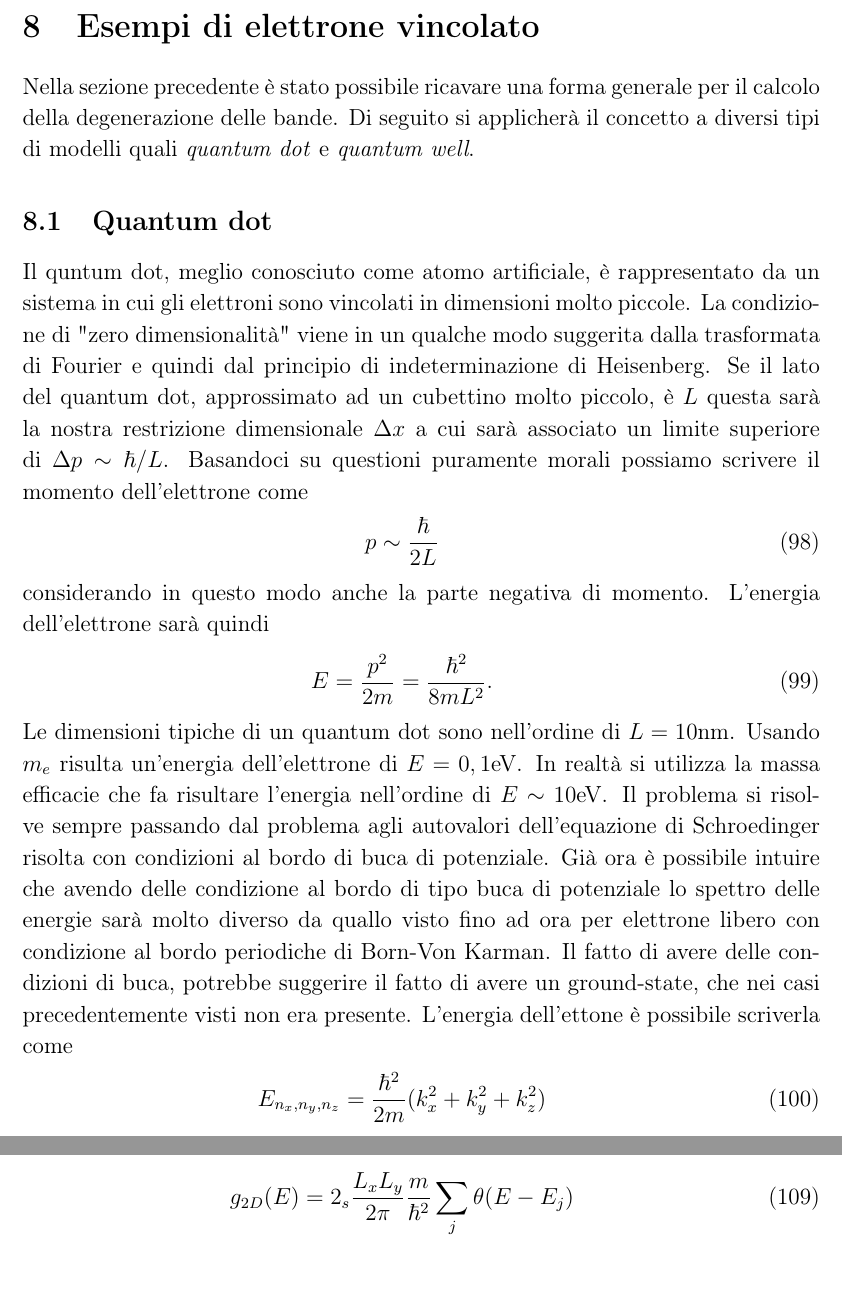
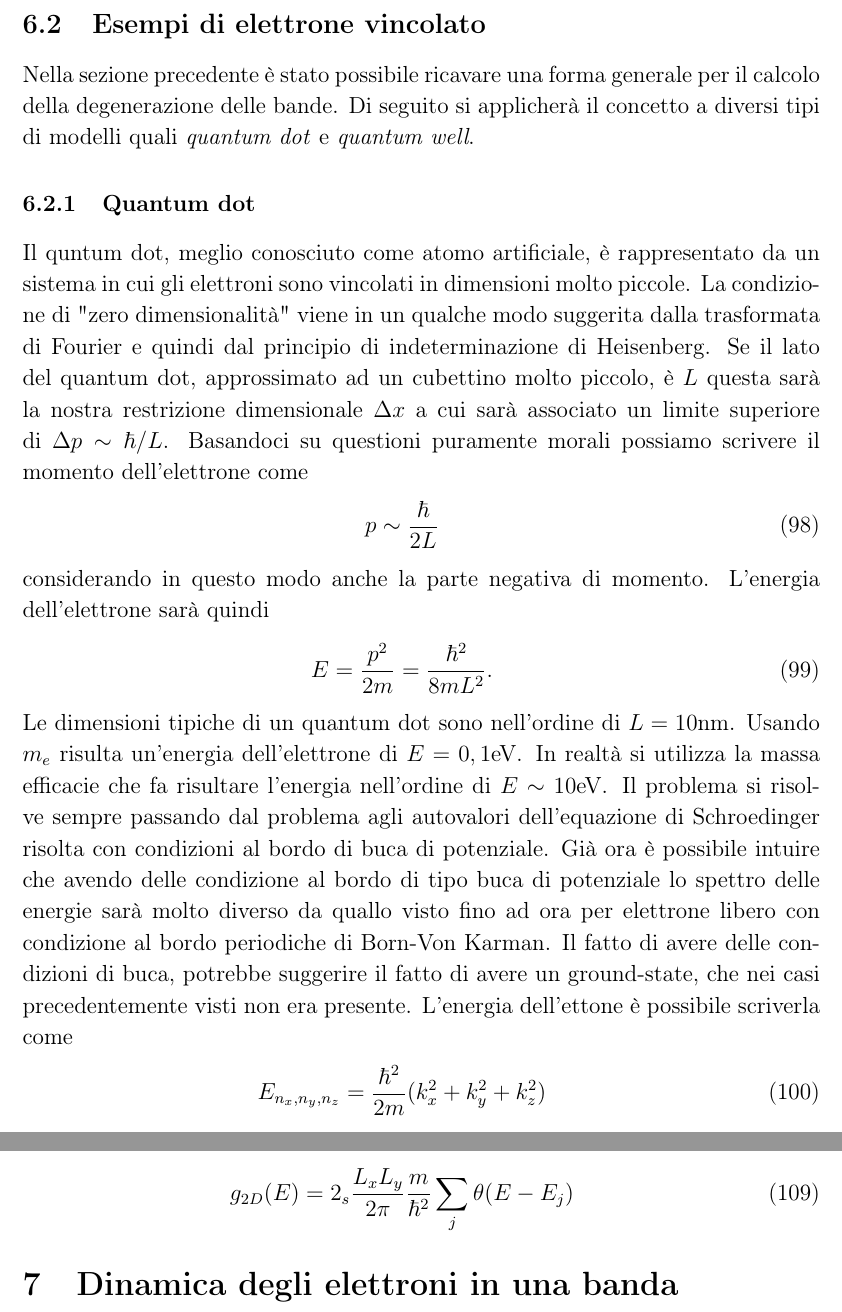
Before and after one commit to algebrato/Struttura, a LaTeX document (Struttura_1_2.tex): two parts of pages 25 and 27 of 27, joined at a grey line, cut so that both start at the same text. Compiled offline with pdfLaTeX.

Commit message:
On branch master
	Modifica delle section e riordinamento paragrafi.

```diff
--- a/Struttura_1_2.tex
+++ b/Struttura_1_2.tex
@@ -517,9 +517,9 @@ dove $S_n(E)$ rappresenta la superficie della corona circolare. Sono superfici a
 Inserendo tutto nella formula precedente si ottiene la scrittura della degenerazione degli stati nelle bande generalizzata al parametro di banda $n$
 \newl{g_n(E)=\frac{V}{(2\pi)^3} \int_{S_n(E)}\frac{dS}{\abs{\nabla E(k)} } .}
 \`E d'obbligo far notare che sulla superficie di Brillouin il gradiente dell'energia è nullo, annullando il denominatore dell'integranda. E' possibile comunque dimostrare che in 2D e in 3D l'integrale continua a convergere.
-\section{Esempi di elettrone vincolato}
+\subsection{Esempi di elettrone vincolato}
 Nella sezione precedente è stato possibile ricavare una forma generale per il calcolo della degenerazione delle bande. Di seguito si applicherà il concetto a diversi tipi di modelli quali \textit{quantum dot} e \textit{quantum well}.
-\subsection{Quantum dot}
+\subsubsection{Quantum dot}
 Il quntum dot, meglio conosciuto come atomo artificiale, è rappresentato da un sistema in cui gli elettroni sono vincolati in dimensioni molto piccole. La condizione di "zero dimensionalità" viene in un qualche modo suggerita dalla trasformata di Fourier e quindi dal principio di indeterminazione di Heisenberg. Se il lato del quantum dot, approssimato ad un cubettino molto piccolo, è $L$ questa sarà la nostra restrizione dimensionale $\Delta x$ a cui sarà associato un limite superiore di $\Delta p \sim \hbar/L$. Basandoci su questioni puramente morali possiamo scrivere il momento dell'elettrone come
 \newl{p\sim \frac{\hbar}{2L}}
 considerando in questo modo anche la parte negativa di momento. L'energia dell'elettrone sarà quindi
@@ -570,7 +570,7 @@ ma l'integrale è molto semplice e diventa quindi
 \newl{g_{1D}(E)=2_s\frac{L_x}{\pi}\sqrt{\frac{m}{2\hbar^2}} \sum_j g_j(E_j)\frac{\theta(E_\perp-E_j)}{\sqrt{E-E_\perp}}.}
 Lo stesso ragionamento lo si può estendere in modo molto semplice anche al caso di un sistema di "piano quantico". In questo caso il confinamento è solo su di un asse mentre sugli altri due ho la condizione di elettrone libero. La forma della degenerazione degli stati discende direttamente da quella del filo quantico
 \newl{g_{2D}(E)=2_s\frac{L_xL_y}{2\pi}\frac{m}{\hbar^2}\sum_j\theta(E-E_j)}
-
+\section{Dinamica degli elettroni in una banda}
 
 
 
```
Also changed, not shown: Struttura_1_2.pdf, Struttura_1_2.tex (4 more changed lines), 4 other files.
